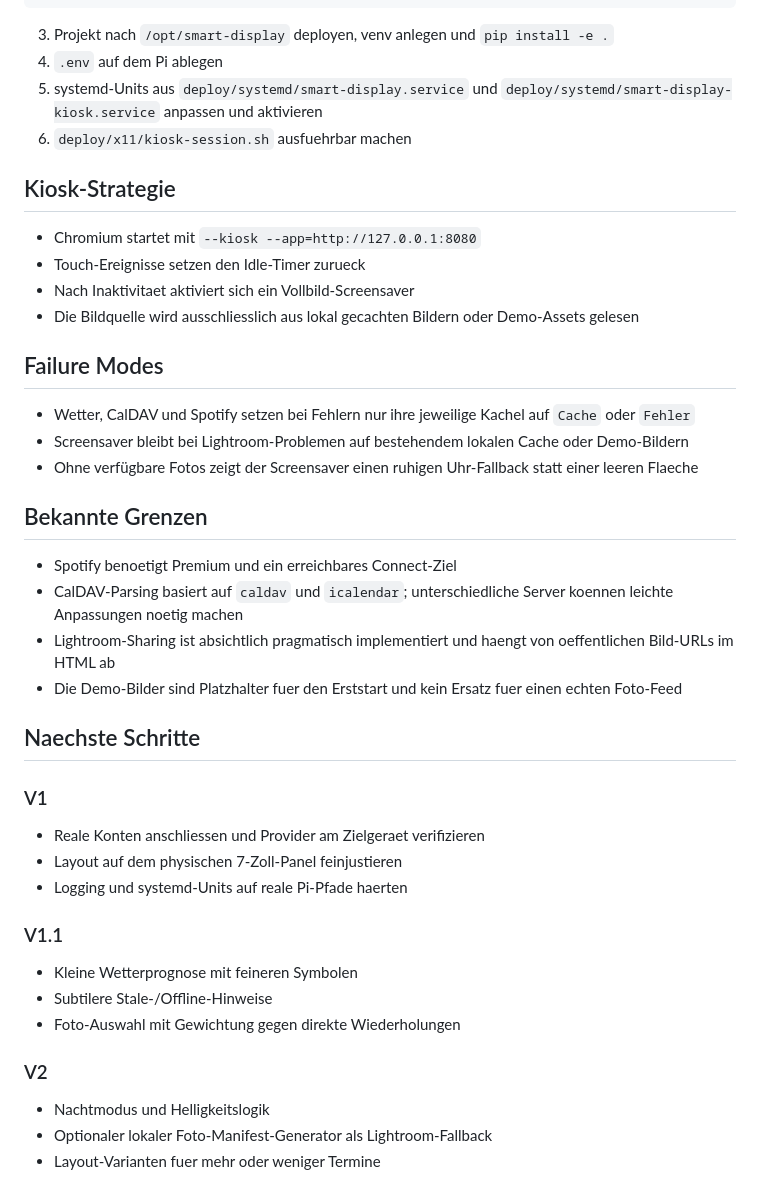
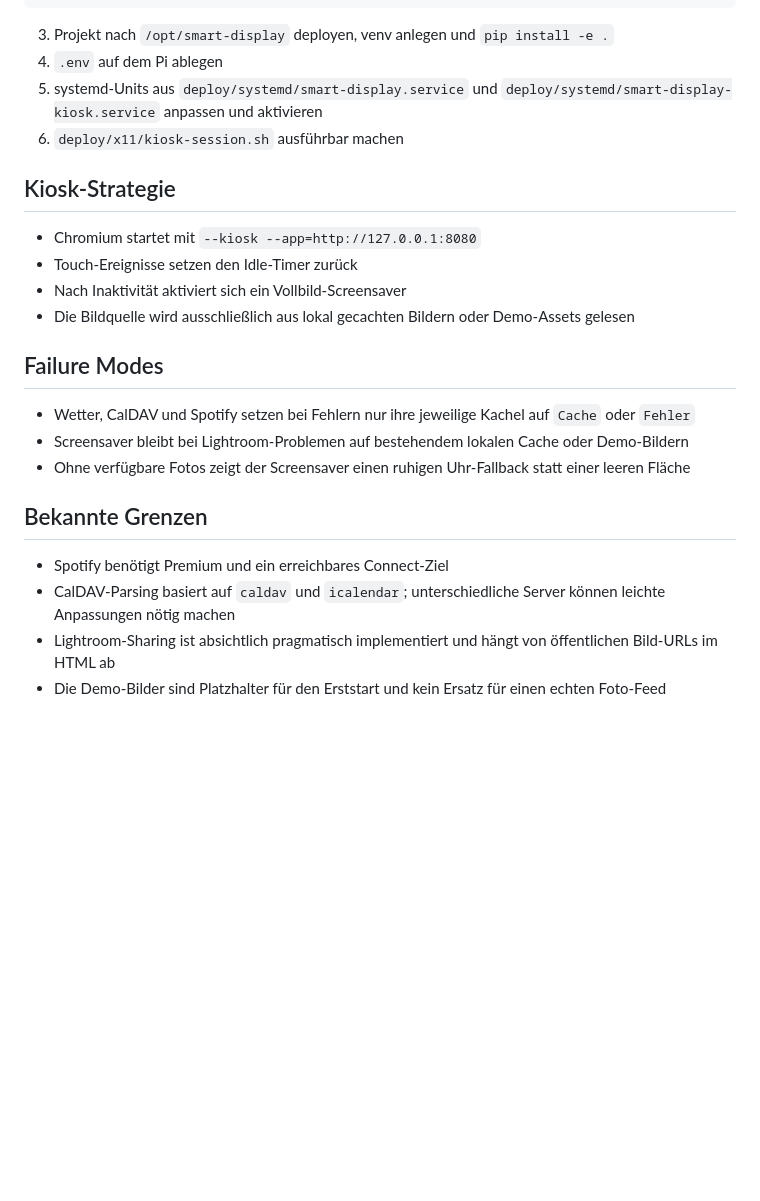
Before and after one commit to phobo-at/pi-hub, a Markdown page: README.md, the part around one of its changes. Drawn GitHub-style; blank space fills up the shorter version.

```diff
--- a/README.md
+++ b/README.md
@@ -90,44 +90,24 @@ sudo apt install --no-install-recommends xserver-xorg x11-xserver-utils xinit op
 3. Projekt nach `/opt/smart-display` deployen, venv anlegen und `pip install -e .`
 4. `.env` auf dem Pi ablegen
 5. systemd-Units aus `deploy/systemd/smart-display.service` und `deploy/systemd/smart-display-kiosk.service` anpassen und aktivieren
-6. `deploy/x11/kiosk-session.sh` ausfuehrbar machen
+6. `deploy/x11/kiosk-session.sh` ausführbar machen
 
 ## Kiosk-Strategie
 
 - Chromium startet mit `--kiosk --app=http://127.0.0.1:8080`
-- Touch-Ereignisse setzen den Idle-Timer zurueck
-- Nach Inaktivitaet aktiviert sich ein Vollbild-Screensaver
-- Die Bildquelle wird ausschliesslich aus lokal gecachten Bildern oder Demo-Assets gelesen
+- Touch-Ereignisse setzen den Idle-Timer zurück
+- Nach Inaktivität aktiviert sich ein Vollbild-Screensaver
+- Die Bildquelle wird ausschließlich aus lokal gecachten Bildern oder Demo-Assets gelesen
 
 ## Failure Modes
 
 - Wetter, CalDAV und Spotify setzen bei Fehlern nur ihre jeweilige Kachel auf `Cache` oder `Fehler`
 - Screensaver bleibt bei Lightroom-Problemen auf bestehendem lokalen Cache oder Demo-Bildern
-- Ohne verfügbare Fotos zeigt der Screensaver einen ruhigen Uhr-Fallback statt einer leeren Flaeche
+- Ohne verfügbare Fotos zeigt der Screensaver einen ruhigen Uhr-Fallback statt einer leeren Fläche
 
 ## Bekannte Grenzen
 
-- Spotify benoetigt Premium und ein erreichbares Connect-Ziel
-- CalDAV-Parsing basiert auf `caldav` und `icalendar`; unterschiedliche Server koennen leichte Anpassungen noetig machen
-- Lightroom-Sharing ist absichtlich pragmatisch implementiert und haengt von oeffentlichen Bild-URLs im HTML ab
-- Die Demo-Bilder sind Platzhalter fuer den Erststart und kein Ersatz fuer einen echten Foto-Feed
-
-## Naechste Schritte
-
-### V1
-
-- Reale Konten anschliessen und Provider am Zielgeraet verifizieren
-- Layout auf dem physischen 7-Zoll-Panel feinjustieren
-- Logging und systemd-Units auf reale Pi-Pfade haerten
-
-### V1.1
-
-- Kleine Wetterprognose mit feineren Symbolen
-- Subtilere Stale-/Offline-Hinweise
-- Foto-Auswahl mit Gewichtung gegen direkte Wiederholungen
-
-### V2
-
-- Nachtmodus und Helligkeitslogik
-- Optionaler lokaler Foto-Manifest-Generator als Lightroom-Fallback
-- Layout-Varianten fuer mehr oder weniger Termine
+- Spotify benötigt Premium und ein erreichbares Connect-Ziel
+- CalDAV-Parsing basiert auf `caldav` und `icalendar`; unterschiedliche Server können leichte Anpassungen nötig machen
+- Lightroom-Sharing ist absichtlich pragmatisch implementiert und hängt von öffentlichen Bild-URLs im HTML ab
+- Die Demo-Bilder sind Platzhalter für den Erststart und kein Ersatz für einen echten Foto-Feed
```
Also changed, not shown: other parts of README.md (+15 -15 lines).
